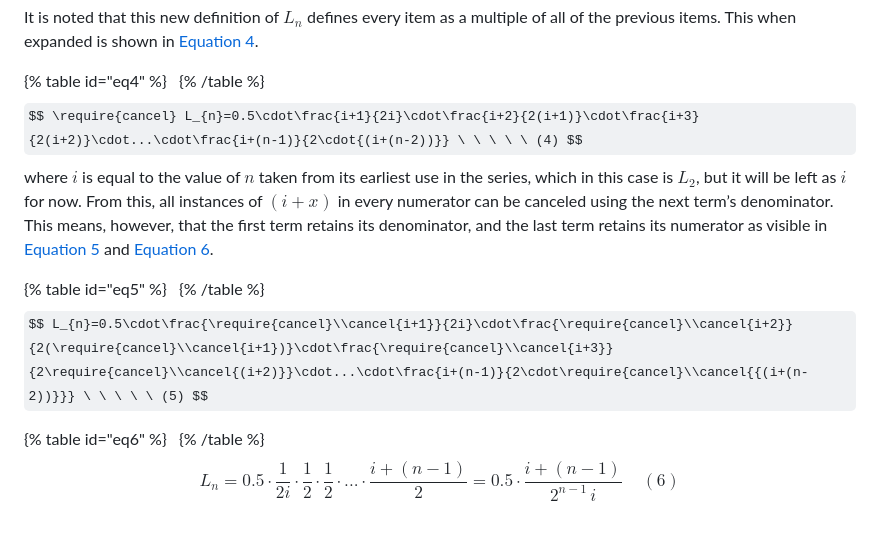
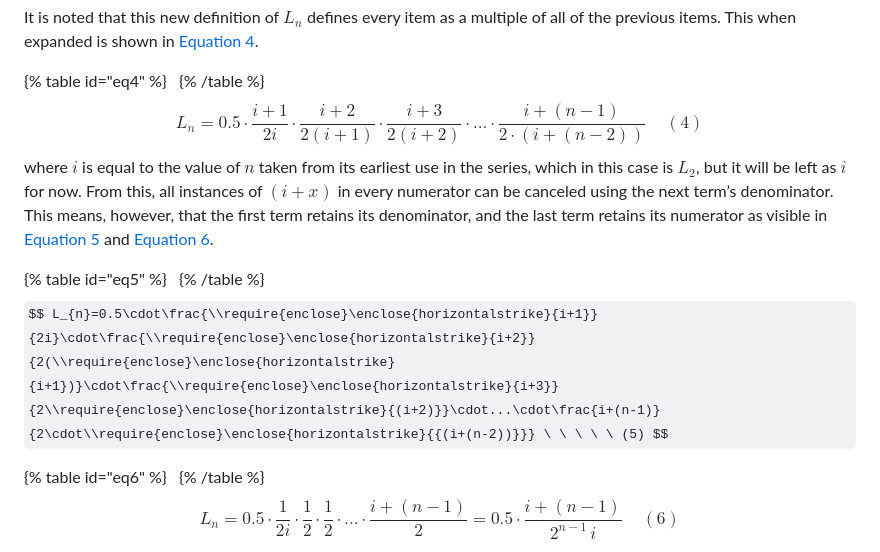
Before and after one commit to nTh0rn/nth0rn.github.io, a Markdown page: content/articles/fls_test.md, the part around the change. Rendered like a GitHub page; some formulas as TeX source; blank space fills up the shorter version.

Commit message:
Update fls_test.md
Fixed strike-throughs

```diff
--- a/content/articles/fls_test.md
+++ b/content/articles/fls_test.md
@@ -157,13 +157,13 @@ It is noted that this new definition of $L_n$ defines every item as a multiple o
 {% table id="eq4" %}
 &nbsp;
 {% /table %}
-$$ \require{cancel} L_{n}=0.5\cdot\frac{i+1}{2i}\cdot\frac{i+2}{2(i+1)}\cdot\frac{i+3}{2(i+2)}\cdot...\cdot\frac{i+(n-1)}{2\cdot{(i+(n-2))}} \ \ \ \ \ (4) $$
+$$  L_{n}=0.5\cdot\frac{i+1}{2i}\cdot\frac{i+2}{2(i+1)}\cdot\frac{i+3}{2(i+2)}\cdot...\cdot\frac{i+(n-1)}{2\cdot{(i+(n-2))}} \ \ \ \ \ (4) $$
 where $i$ is equal to the value of $n$ taken from its earliest use in the series, which in this case is $L_2$, but it will be left as $i$ for now. From this, all instances of $(i+x)$ in every numerator can be canceled using the next term’s denominator. This means, however, that the first term retains its denominator, and the last term retains its numerator as visible in [Equation 5](#eq5) and [Equation 6](#eq6).
 
 {% table id="eq5" %}
 &nbsp;
 {% /table %}
-$$ L_{n}=0.5\cdot\frac{\require{cancel}\\cancel{i+1}}{2i}\cdot\frac{\require{cancel}\\cancel{i+2}}{2(\require{cancel}\\cancel{i+1})}\cdot\frac{\require{cancel}\\cancel{i+3}}{2\require{cancel}\\cancel{(i+2)}}\cdot...\cdot\frac{i+(n-1)}{2\cdot\require{cancel}\\cancel{{(i+(n-2))}}} \ \ \ \ \ (5) $$
+$$ L_{n}=0.5\cdot\frac{\\require{enclose}\enclose{horizontalstrike}{i+1}}{2i}\cdot\frac{\\require{enclose}\enclose{horizontalstrike}{i+2}}{2(\\require{enclose}\enclose{horizontalstrike}{i+1})}\cdot\frac{\\require{enclose}\enclose{horizontalstrike}{i+3}}{2\\require{enclose}\enclose{horizontalstrike}{(i+2)}}\cdot...\cdot\frac{i+(n-1)}{2\cdot\\require{enclose}\enclose{horizontalstrike}{{(i+(n-2))}}} \ \ \ \ \ (5) $$
 
 {% table id="eq6" %}
 &nbsp;
```
